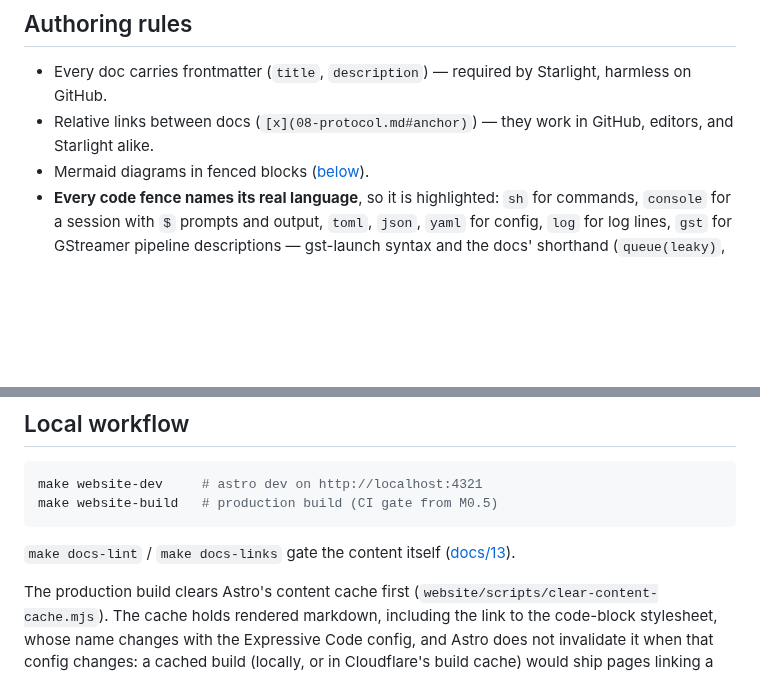
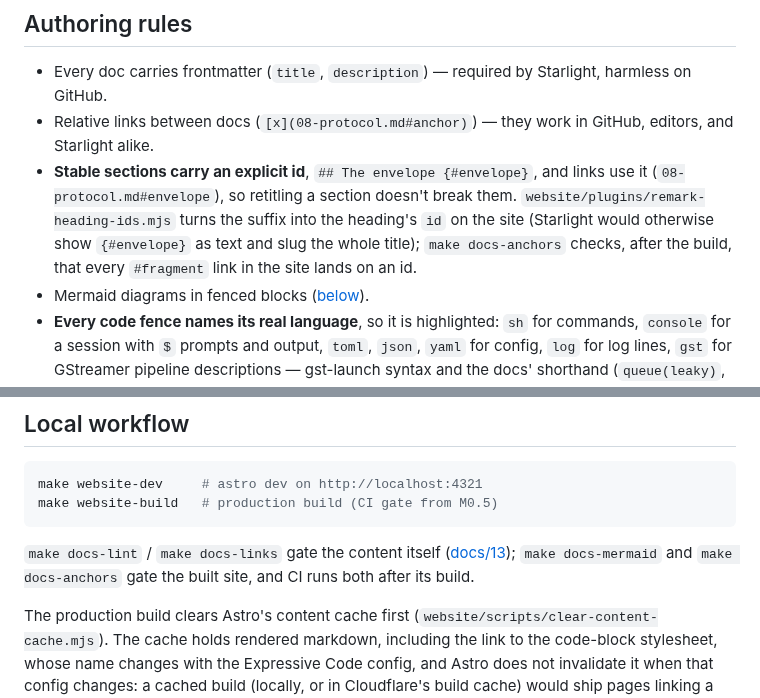
Before and after one commit to fjarrio/fjarr, a Markdown page: docs/19-website-and-publishing.md, 2 parts joined by grey strips. Drawn GitHub-style; blank space fills up the shorter version.

Commit message:
spec(website): explicit heading ids, and an anchor gate on the built site
Stable sections carry `{#id}` and links use it; the site must turn the suffix
into the heading's id. `make docs-anchors` checks, after the build, that every
#fragment link in the site lands on an id — lychee checks the markdown only.

Co-Authored-By: Claude Opus 5.5 <noreply@anthropic.com>

````diff
--- a/docs/19-website-and-publishing.md
+++ b/docs/19-website-and-publishing.md
@@ -19,6 +19,12 @@ One Astro app (`website/`) serves both public surfaces
   Starlight, harmless on GitHub.
 - Relative links between docs (`[x](08-protocol.md#anchor)`) — they work in
   GitHub, editors, and Starlight alike.
+- **Stable sections carry an explicit id**, `## The envelope {#envelope}`,
+  and links use it (`08-protocol.md#envelope`), so retitling a section
+  doesn't break them. `website/plugins/remark-heading-ids.mjs` turns the
+  suffix into the heading's `id` on the site (Starlight would otherwise show
+  `{#envelope}` as text and slug the whole title); `make docs-anchors` checks,
+  after the build, that every `#fragment` link in the site lands on an id.
 - Mermaid diagrams in fenced blocks ([below](#diagrams)).
 - **Every code fence names its real language**, so it is highlighted: `sh`
   for commands, `console` for a session with `$` prompts and output, `toml`,
@@ -79,7 +85,8 @@ make website-build   # production build (CI gate from M0.5)
 ```
 
 `make docs-lint` / `make docs-links` gate the content itself
-([docs/13](13-development-workflow.md#docs-hygiene)).
+([docs/13](13-development-workflow.md#docs-hygiene)); `make docs-mermaid` and
+`make docs-anchors` gate the built site, and CI runs both after its build.
 
 The production build clears Astro's content cache first
 (`website/scripts/clear-content-cache.mjs`). The cache holds rendered markdown,
````
